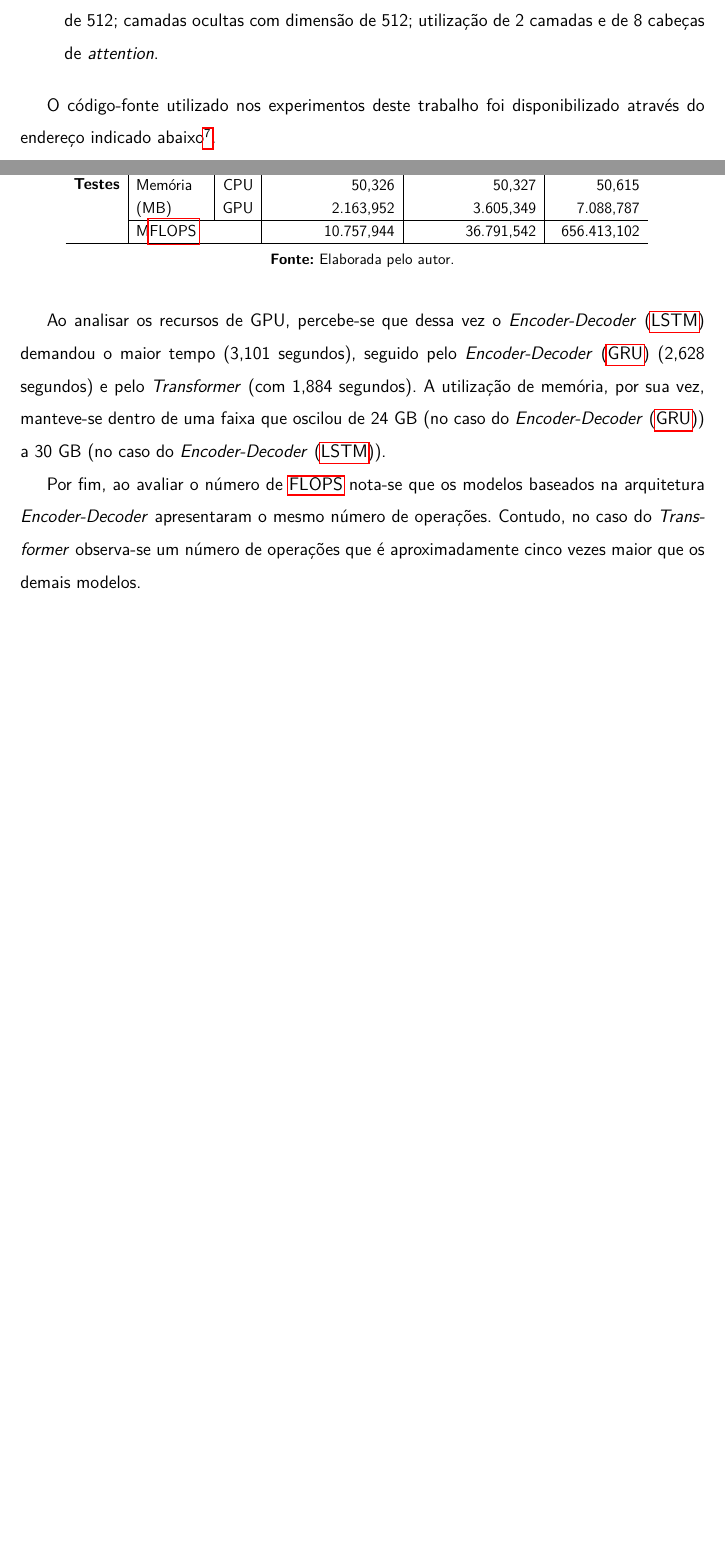
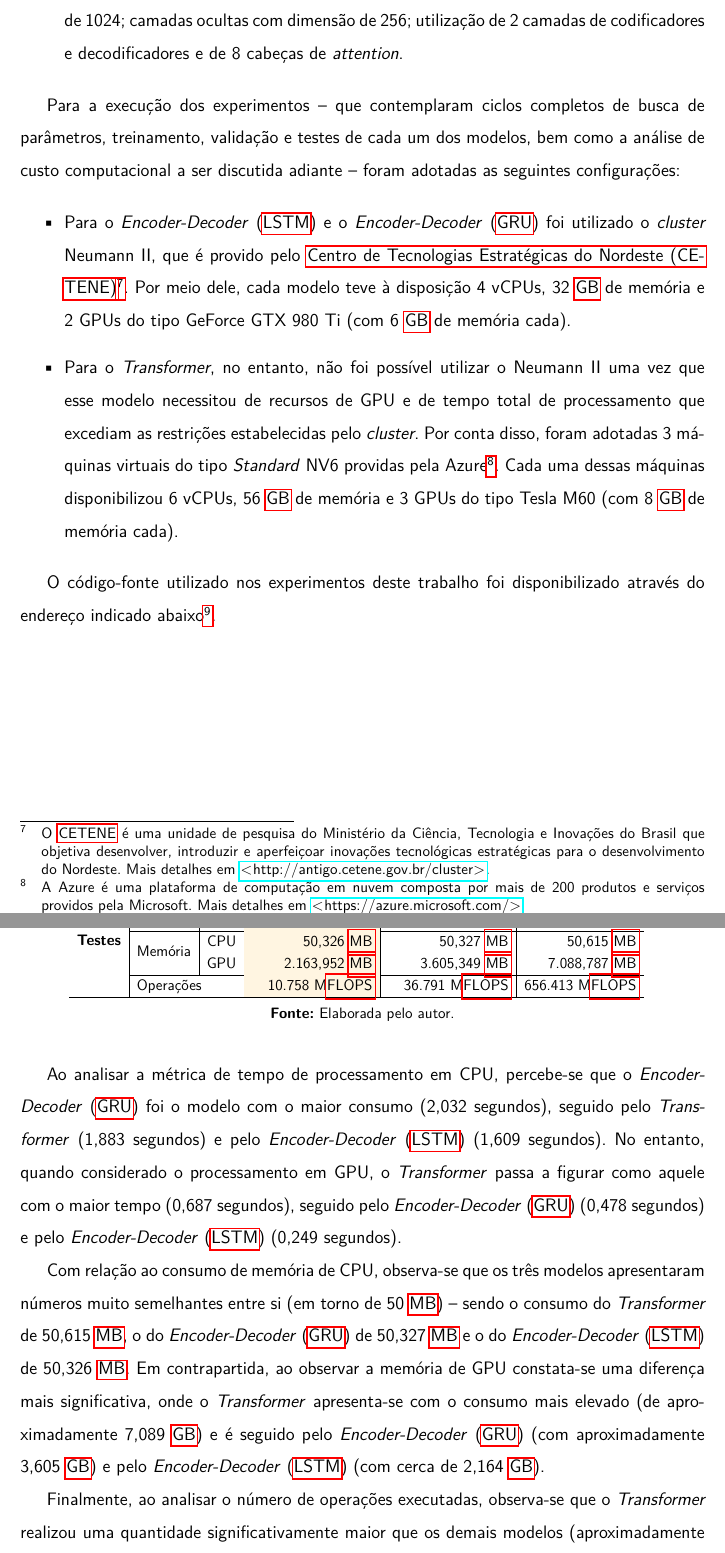
Before and after one commit to amorim-cleison/mestrado-dissertacao, a LaTeX thesis (main.tex, which reads capitulos/avaliacao/resultados.tex, capitulos/avaliacao/tabelas/custo-modelos.tex, capitulos/metodos/preparacao_modelos.tex): two parts of pages 71 and 74 of 89, joined at a grey line, cut so that both start at the same text, the shorter picture padded with empty space. Compiled offline with pdfLaTeX.

Commit message:
Atualizações dos últimos experimentos

```diff
--- a/capitulos/avaliacao/resultados.tex
+++ b/capitulos/avaliacao/resultados.tex
@@ -36,6 +32,13 @@ Com relação à memória de CPU utilizada, os três modelos apresentaram um con
 
 \input{capitulos/avaliacao/tabelas/custo-modelos}
 
-Ao analisar os recursos de GPU, percebe-se que dessa vez o \textit{Encoder-Decoder} (\acrshort{lstm}) demandou o maior tempo (3,101 segundos), seguido pelo \textit{Encoder-Decoder} (\acrshort{gru}) (2,628 segundos) e pelo \textit{Transformer} (com 1,884 segundos). A utilização de memória, por sua vez, manteve-se dentro de uma faixa que oscilou de 24 GB (no caso do \textit{Encoder-Decoder} (\acrshort{gru})) a 30 GB (no caso do \textit{Encoder-Decoder} (\acrshort{lstm})).
 
-Por fim, ao avaliar o número de \acrshort{flops} nota-se que os modelos baseados na arquitetura \textit{Encoder-Decoder} apresentaram o mesmo número de operações. Contudo, no caso do \textit{Transformer} observa-se um número de operações que é aproximadamente cinco vezes maior que os demais modelos.
+Ao analisar a métrica de tempo de processamento em CPU, percebe-se que o \textit{Encoder-Decoder} (\acrshort{gru}) foi o modelo com o maior consumo (2,032 segundos), seguido pelo \textit{Transformer} (1,883 segundos) e pelo \textit{Encoder-Decoder} (\acrshort{lstm}) (1,609 segundos).
+No entanto, quando considerado o processamento em GPU, o \textit{Transformer} passa a figurar como aquele com o maior tempo (0,687 segundos), seguido pelo \textit{Encoder-Decoder} (\acrshort{gru}) (0,478 segundos) e pelo \textit{Encoder-Decoder} (\acrshort{lstm}) (0,249 segundos).
+
+Com relação ao consumo de memória de CPU, observa-se que os três modelos apresentaram números muito semelhantes entre si (em torno de 50 \acrshort{mb}) -- sendo o consumo do \textit{Transformer} de 50,615 \acrshort{mb}, o do \textit{Encoder-Decoder} (\acrshort{gru}) de 50,327 \acrshort{mb} e o do \textit{Encoder-Decoder} (\acrshort{lstm}) de 50,326 \acrshort{mb}.
+Em contrapartida, ao observar a memória de GPU constata-se uma diferença mais significativa, onde o \textit{Transformer} apresenta-se com o consumo mais elevado (de aproximadamente 7,089 \acrshort{gb}) e é seguido pelo \textit{Encoder-Decoder} (\acrshort{gru}) (com aproximadamente 3,605 \acrshort{gb}) e pelo \textit{Encoder-Decoder} (\acrshort{lstm}) (com cerca de 2,164 \acrshort{gb}).
+
+Finalmente, ao analisar o número de operações executadas, observa-se que o \textit{Transformer} realizou uma quantidade significativamente maior que os demais modelos (aproximadamente 656.413 M\acrshort{flops}).
+Na sequência, aparecem o \textit{Encoder-Decoder} (\acrshort{gru}) com 36.791 M\acrshort{flops} e o \textit{Encoder-Decoder} (\acrshort{lstm}) (com 10.758 M\acrshort{flops}).
+Essa diferença ilustra de maneira mais concreta a discussão acima que ressalta que a arquitetura \textit{Transformer} apresenta um grau elevado de complexidade e robustez, sobretudo quando comparado às demais arquiteturas \textit{Encoder-Decoders} utilizadas neste trabalho.
--- a/capitulos/avaliacao/tabelas/custo-modelos.tex
+++ b/capitulos/avaliacao/tabelas/custo-modelos.tex
@@ -7,38 +7,17 @@
     \centering
     \caption{Custo computacional calculado para os modelos utilizados neste trabalho durante a etapa de testes}
     \label{tab:custo-modelos}
-    \resizebox{0.85\textwidth}{!}{%
-    \begin{tabular}{l|lr|r|r|r}
-        \hline
-        \rowcolor[HTML]{EFEFEF}
-        Etapa                             & \multicolumn{2}{l|}{\cellcolor[HTML]{EFEFEF}Métrica}                                                    & \multicolumn{1}{c|}{\cellcolor[HTML]{EFEFEF}\textbf{\begin{tabular}[c]{@{}c@{}}Encoder-Decoder\\ (LSTM)\end{tabular}}} & \multicolumn{1}{c|}{\cellcolor[HTML]{EFEFEF}\textbf{\begin{tabular}[c]{@{}c@{}}Encoder-Decoder\\ (GRU)\end{tabular}}} & \multicolumn{1}{c}{\cellcolor[HTML]{EFEFEF}\textbf{Transformer}} \\ \hline
-                                          & \multicolumn{1}{l|}{}                                                                             & CPU & 1,609                                                                                                                  & 2,032                                                                                                                 & 1,883                                                            \\
-                                          & \multicolumn{1}{l|}{\multirow{-2}{*}{\begin{tabular}[c]{@{}l@{}}Tempo\\ (segundos)\end{tabular}}} & GPU & 0,249                                                                                                                  & 0,478                                                                                                                 & 0,687                                                            \\ \cline{2-6}
-                                          & \multicolumn{1}{l|}{}                                                                             & CPU & 50,326                                                                                                                 & 50,327                                                                                                                & 50,615                                                           \\
-                                          & \multicolumn{1}{l|}{\multirow{-2}{*}{\begin{tabular}[c]{@{}l@{}}Memória\\ (MB)\end{tabular}}}     & GPU & 2.163,952                                                                                                              & 3.605,349                                                                                                             & 7.088,787                                                        \\ \cline{2-6}
-        \multirow{-5}{*}{\textbf{Testes}} & \multicolumn{2}{l|}{M\acrshort{flops}}                                                 & 10.757,944                                                                                                             & 36.791,542                                                                                                            & 656.413,102                                                      \\ \hline
+    \resizebox{0.84\textwidth}{!}{%
+        \begin{tabular}{l|lr|
+                >{\columncolor[HTML]{FFF5E1}}r |r|r}
+            \hline
+            \cellcolor[HTML]{EFEFEF}Etapa     & \multicolumn{2}{l|}{\cellcolor[HTML]{EFEFEF}Métrica} & \multicolumn{1}{c|}{\cellcolor[HTML]{EFEFEF}\textbf{\begin{tabular}[c]{@{}c@{}}Encoder-Decoder\\ (LSTM)\end{tabular}}} & \multicolumn{1}{c|}{\cellcolor[HTML]{EFEFEF}\textbf{\begin{tabular}[c]{@{}c@{}}Encoder-Decoder\\ (GRU)\end{tabular}}} & \multicolumn{1}{c}{\cellcolor[HTML]{EFEFEF}\textbf{Transformer}}                           \\ \hline
+                                              & \multicolumn{1}{l|}{}                                & CPU                                                                                                                    & 1,609s                                                                                                                & 2,032s                                                           & 1,883s                  \\
+                                              & \multicolumn{1}{l|}{\multirow{-2}{*}{Tempo}}         & GPU                                                                                                                    & 0,249s                                                                                                                & 0,478s                                                           & 0,687s                  \\ \cline{2-6}
+                                              & \multicolumn{1}{l|}{}                                & CPU                                                                                                                    & 50,326 \acrshort{mb}                                                                                                  & 50,327 \acrshort{mb}                                             & 50,615 \acrshort{mb}    \\
+                                              & \multicolumn{1}{l|}{\multirow{-2}{*}{Memória}}       & GPU                                                                                                                    & 2.163,952 \acrshort{mb}                                                                                               & 3.605,349 \acrshort{mb}                                          & 7.088,787 \acrshort{mb} \\ \cline{2-6}
+            \multirow{-5}{*}{\textbf{Testes}} & \multicolumn{2}{l|}{Operações}                & 10.758 M\acrshort{flops}                                                                                               & 36.791 M\acrshort{flops}                                                                                              & 656.413 M\acrshort{flops}                                                                  \\ \hline
         \end{tabular}%
     }
     \nomefonte{}
 \end{table}
-
-
-% TODO: incluir isto no texto
-% ---------------------
-% ED
-% ---------------------
-% Cluster - CETENE Neumann II
-% (4 vCPUs, 32 GB memória total)
-
-% 2 GPUs - GeForce GTX 980 Ti
-% (6 GB memória cada)
-
-
-% ---------------------
-% Transformer
-% ---------------------
-% 3 VMs - Azure Standard NV6
-% (6 vCPUs, 56 GB memória cada)
-
-% 3 GPUs - Tesla M60
-% (8 GB memória cada)
--- a/capitulos/metodos/preparacao_modelos.tex
+++ b/capitulos/metodos/preparacao_modelos.tex
@@ -32,7 +32,22 @@ A seleção dos hiperparâmetros dos modelos foi realizada utilizando-se o algor
 
-    \item \textit{Transformer}: taxa de aprendizagem de 0,1; \textit{dropout} de 0,5; \textit{embeddings} com dimensão de 512; camadas ocultas com dimensão de 512; utilização de 2 camadas e de 8 cabeças de \textit{attention}.
+    \item \textit{Transformer}: taxa de aprendizagem de 0,1; \textit{dropout} de 0,1; \textit{embeddings} com dimensão de 1024; camadas ocultas com dimensão de 256; utilização de 2 camadas de codificadores e decodificadores e de 8 cabeças de \textit{attention}.
 \end{itemize}
 
+
+Para a execução dos experimentos -- que contemplaram ciclos completos de busca de parâmetros, treinamento, validação e testes de cada um dos modelos, bem como a análise de custo computacional a ser discutida adiante -- foram adotadas as seguintes configurações:
+
+\begin{itemize}
+    \item Para o \textit{Encoder-Decoder} (\acrshort{lstm}) e o \textit{Encoder-Decoder} (\acrshort{gru}) foi utilizado o \textit{cluster} Neumann II, que é provido pelo \acrfull{cetene}\footnote{
+              O \acrshort{cetene} é uma unidade de pesquisa do Ministério da Ciência, Tecnologia e Inovações do Brasil que objetiva desenvolver, introduzir e aperfeiçoar inovações tecnológicas estratégicas para o desenvolvimento do Nordeste. Mais detalhes em \url{http://antigo.cetene.gov.br/cluster}.
+          }.
+          Por meio dele, cada modelo teve à disposição 4 vCPUs, 32 \acrshort{gb} de memória e 2 GPUs do tipo GeForce GTX 980 Ti (com 6 \acrshort{gb} de memória cada).
+
+    \item Para o \textit{Transformer}, no entanto, não foi possível utilizar o Neumann II uma vez que esse modelo necessitou de recursos de GPU e de tempo total de processamento que excediam as restrições estabelecidas pelo \textit{cluster}.
+          Por conta disso, foram adotadas 3 máquinas virtuais do tipo \textit{Standard} NV6 providas pela Azure\footnote{
+              A Azure é uma plataforma de computação em nuvem composta por mais de 200 produtos e serviços providos pela Microsoft. Mais detalhes em \url{https://azure.microsoft.com/}
+          }. Cada uma dessas máquinas disponibilizou 6 vCPUs, 56 \acrshort{gb} de memória e 3 GPUs do tipo Tesla M60 (com 8 \acrshort{gb} de memória cada).
+
+\end{itemize}
 
 
 O código-fonte utilizado nos experimentos deste trabalho foi disponibilizado através do endereço indicado abaixo\footnote{
--- a/outros/acronimos.tex
+++ b/outros/acronimos.tex
@@ -30,6 +30,9 @@
 \newacronym{dnn}{RNP}{Rede Neural Profunda}
 \newacronym{cel}{CEL}{\textit{Cross-Entropy Loss} (ou Perda de Entropia Cruzada)}
 \newacronym{flops}{FLOPS}{\textit{Floating-Point Operations Per Second} (ou Operações de Ponto Flutuante por Segundo)}
+\newacronym{mb}{MB}{Megabyte}
+\newacronym{gb}{GB}{Gigabyte}
+\newacronym{cetene}{CETENE}{Centro de Tecnologias Estratégicas do Nordeste}
 
 % Línguas de sinais
 \newacronym{asl}{ASL}{\textit{American Sign Language} (Língua de Sinais Americana)}
```
Also changed, not shown: capitulos/avaliacao/comparacao.tex (+7 -7 lines), capitulos/avaliacao/introducao.tex (+1 -1 lines), capitulos/avaliacao/tabelas/comparacao-resultados.tex (+3 -3 lines), capitulos/capitulos.tex (+0 -3 lines), capitulos/consideracoes/contribuicoes.tex (+2 -1 lines), capitulos/consideracoes/futuro.tex (+1 -1 lines), capitulos/consideracoes/introducao.tex (+2 -2 lines), capitulos/metodos/tabelas/otim_params.tex (+1 -1 lines), capitulos/avaliacao/resultados.tex (20 more changed lines), capitulos/metodos/preparacao_modelos.tex (8 more changed lines), 1 other file.
